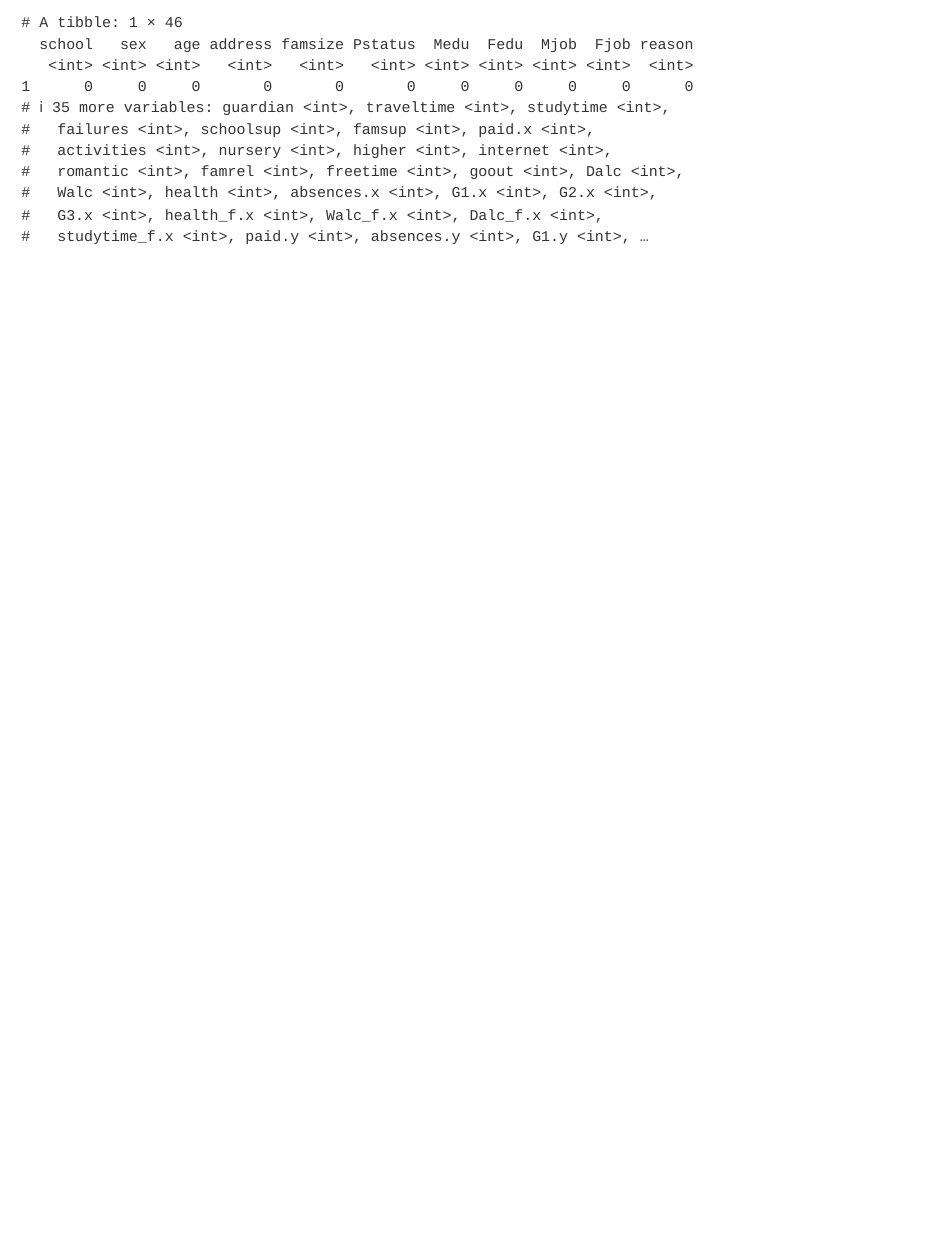
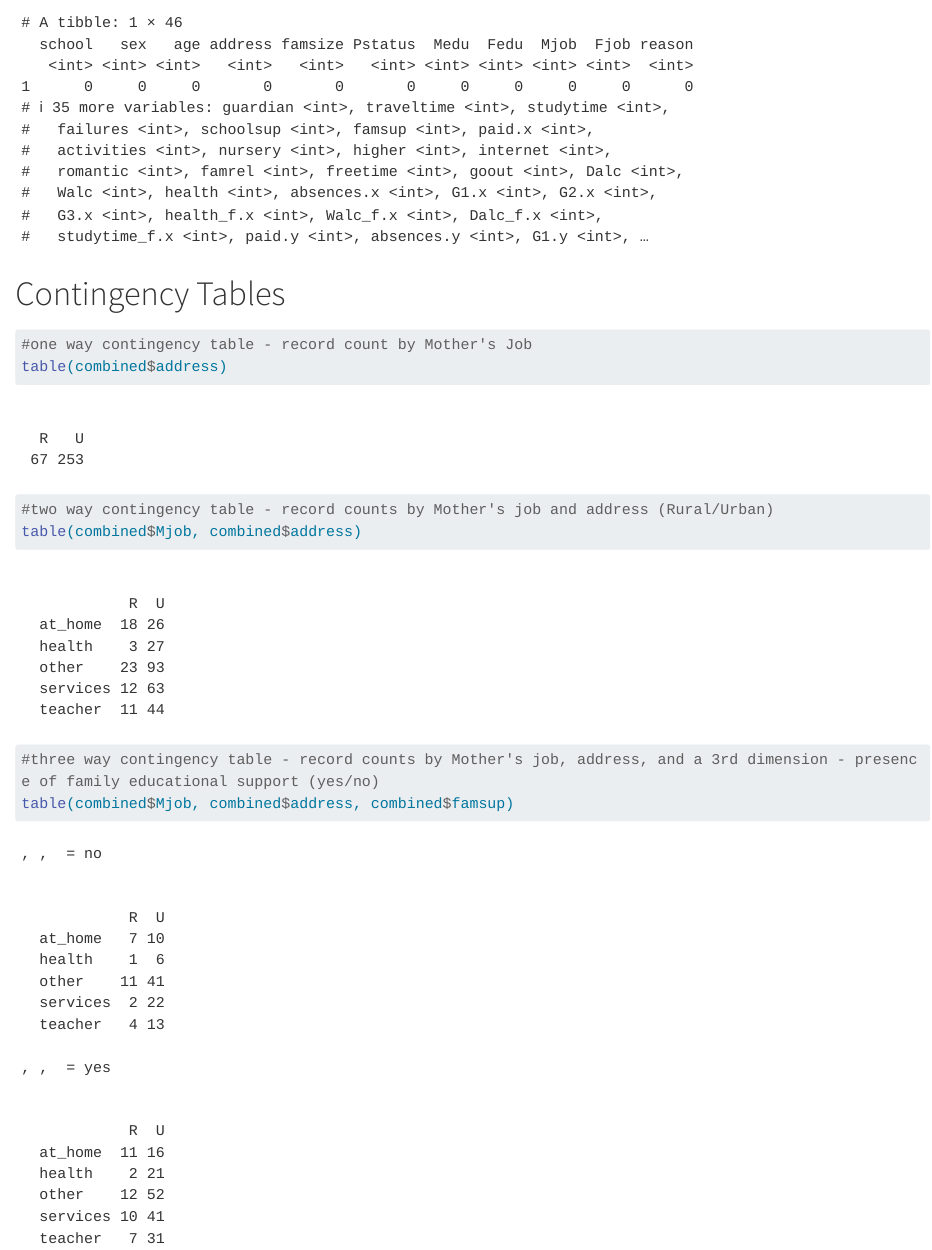
Before and after one commit to evana-gray/Homework5, a Quarto document (homework5.qmd): the page in a window 1100 px wide, from 6000 px down. Rendered offline with R 4.5, knitr and Pandoc in place of Quarto, with nearby package versions; long lines of code are wrapped.

Commit message:
20251006_4

````diff
--- a/homework5.qmd
+++ b/homework5.qmd
@@ -102,3 +101,17 @@ na_counts <- combined |>
 na_counts
 
 ```
+
+# Contingency Tables
+```{r}
+
+#one way contingency table - record count by Mother's Job
+table(combined$address)
+
+#two way contingency table - record counts by Mother's job and address (Rural/Urban)
+table(combined$Mjob, combined$address)
+
+#three way contingency table - record counts by Mother's job, address, and a 3rd dimension - presence of family educational support (yes/no)
+table(combined$Mjob, combined$address, combined$famsup)
+
+```
````
Also changed, not shown: homework5.qmd (1 more changed lines).
